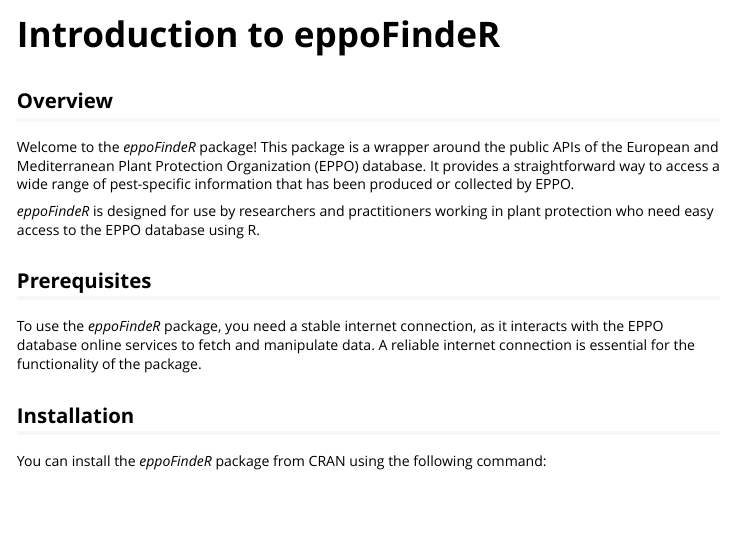
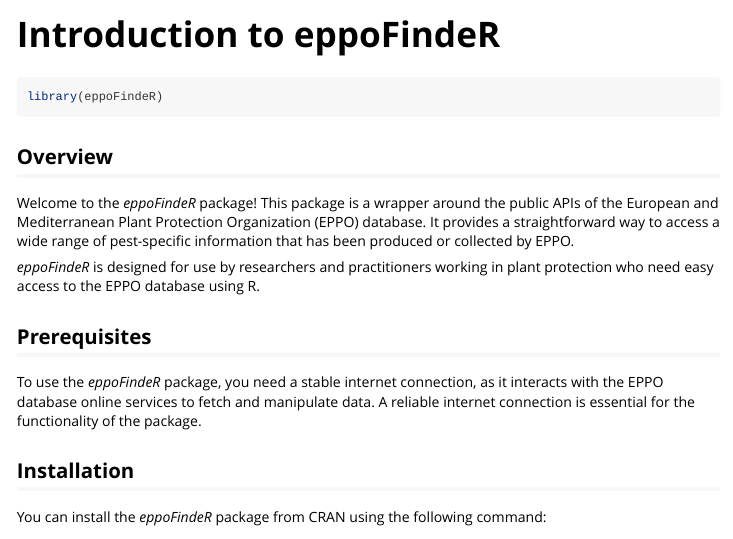
Before and after one commit to openefsa/eppoFindeR, an R Markdown document (vignettes/eppoFindeR.Rmd): the page in a window 1100 px wide, from its top. Rendered offline with R 4.5, knitr and Pandoc, with nearby package versions.

Commit message:
Minor fix

````diff
--- a/vignettes/eppoFindeR.Rmd
+++ b/vignettes/eppoFindeR.Rmd
@@ -14,7 +14,7 @@
 )
 ```
 
-```{r setup, echo=FALSE}
+```{r setup, eval=FALSE, echo=TRUE}
 library(eppoFindeR)
 ```
 
````
